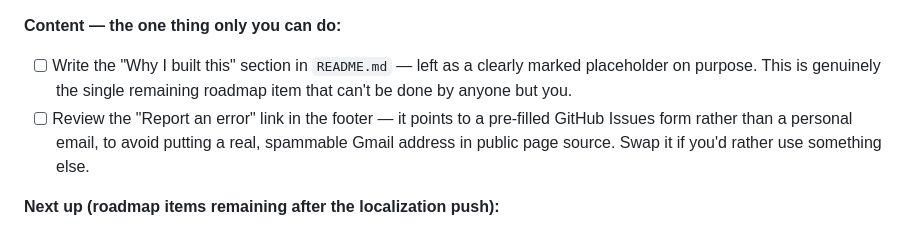
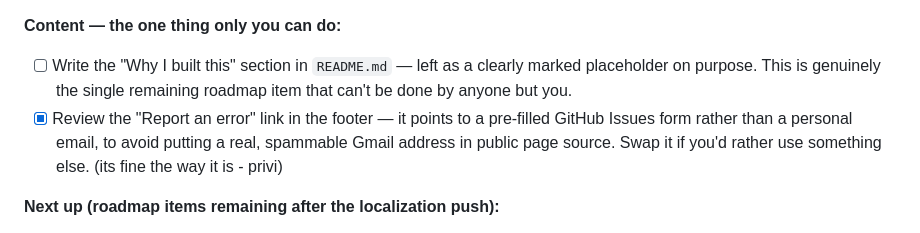
Before and after one commit to privi-doughnut/plainscript, a Markdown page: PROGRESS.md, the part around the change. Rendered like a GitHub page.

```diff
--- a/PROGRESS.md
+++ b/PROGRESS.md
@@ -24,7 +24,7 @@ This file is the quick status view. `PLAINSCRIPT_ROADMAP.md` has the full phased
 
 **Content — the one thing only you can do:**
 - [ ] Write the "Why I built this" section in `README.md` — left as a clearly marked placeholder on purpose. This is genuinely the single remaining roadmap item that can't be done by anyone but you.
-- [ ] Review the "Report an error" link in the footer — it points to a pre-filled GitHub Issues form rather than a personal email, to avoid putting a real, spammable Gmail address in public page source. Swap it if you'd rather use something else.
+- [X] Review the "Report an error" link in the footer — it points to a pre-filled GitHub Issues form rather than a personal email, to avoid putting a real, spammable Gmail address in public page source. Swap it if you'd rather use something else. (its fine the way it is - privi)
 
 **Next up (roadmap items remaining after the localization push):**
 - [ ] **Tamil curated pass** — Tamil ships as a full 334-key UI dictionary, but its curated *medical* arrays (interactions, food/alcohol, symptoms, drug-class explainers) currently fall back to English via `pickLang`. Author the Tamil curated translations to bring it to full parity with Hindi. Big authoring job — best done with credits to spare. Same follow-up applies to any other language you want fully medical-localized.
```
